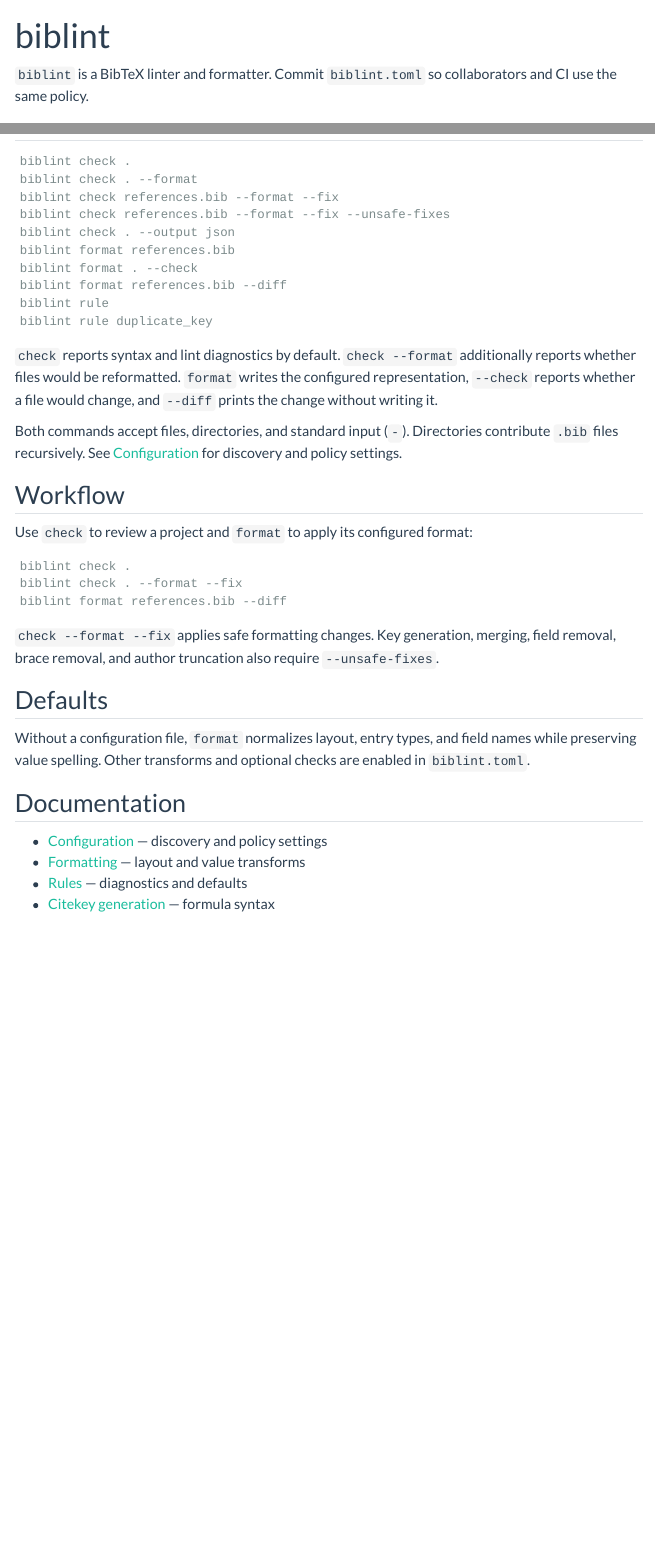
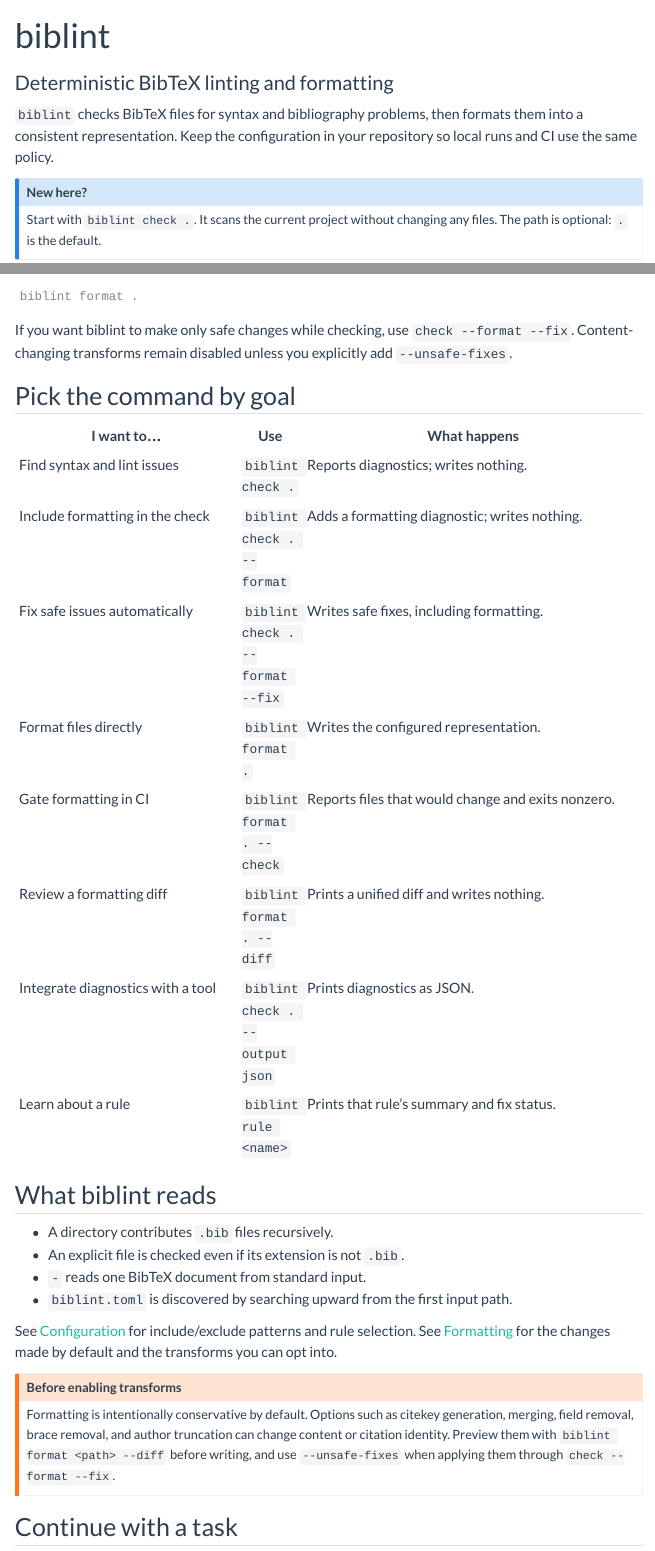
Before and after one commit to christopherkenny/biblint, a Quarto document (docs/index.qmd): the page in a window 1100 px wide, from its top, and a second part further down, joined at a grey line. Rendered offline with R 4.5, knitr and Pandoc in place of Quarto, with nearby package versions; menus at the side of the page are left out.

Commit message:
docs pass

````diff
--- a/docs/configuration.qmd
+++ b/docs/configuration.qmd
@@ -2,7 +2,6 @@
 title: Configuration
 ---
 
-`biblint.toml` contains formatting policy, rule selection, and file discovery.
-The command line chooses the operation and output format.
+`biblint.toml` answers three questions:
 
-## Discovery
+1. Which BibTeX files belong to this project?
@@ -9 +10,7 @@
 
+Keep the file in version control, usually at the repository root.
+The command line chooses the operation (`check` or `format`); the configuration chooses the policy shared by both commands.
+
+## Find the right files
+
+Without `--config`, biblint searches upward from the first input path until it finds `biblint.toml`.
@@ -11,16 +17,19 @@
 An explicitly supplied config path takes precedence.
-Commit one config file at the repository root so collaborators and CI share the policy.
+This means a command launched from a subdirectory still uses the repository policy.
 
-The top-level file-selection settings apply to both `check` and `format`:
+For a directory input, biblint visits `.bib` files recursively.
+`include` and `exclude` patterns then decide which files are used:
 
 ```toml
 include = ["**/*.bib"]
-exclude = ["vendor/**"]
+exclude = ["vendor/**", "generated/**"]
 default-exclude = true
 ```
 
-Directories contribute `.bib` files recursively.
-Explicit file arguments are accepted regardless of extension.
-With `default-exclude = true`, `.git/**` and `target/**` are skipped.
+An explicit file does not need a `.bib` extension, although it is still subject to the configured include and exclude patterns.
+Recursive scans skip `.git/**` and `target/**` when `default-exclude` is `true`.
 
-## Rule selection
+## Select rules
+
+The default rule set is a useful starting point.
+Use `extend-select` to add opt-in rules while keeping the defaults, or use `select` when you want to define the complete set yourself.
@@ -27,3 +37,5 @@
 
 ```toml
 [lint]
+# Add checks without removing the defaults.
+extend-select = ["duplicate_doi", "key_format"]
@@ -32,17 +42,11 @@
 
-# `extend-select` adds rules without removing defaults.
-extend-select = ["key_format"]
+# Replace the defaults entirely when a small, explicit set is preferable.
+# select = ["syntax_error", "duplicate_key"]
 
-# `ignore` wins over selection.
-ignore = ["unsupported_escape"]
-
-[lint.per-file-ignores]
-"generated/**" = ["formatting"]
+# Disable a selected rule, including one added above.
+# ignore = ["key_format"]
 ```
 
 Use `all` as a wildcard.
-If `select` is omitted, default-enabled rules run.
-`extend-select` adds opt-in rules, while `ignore` takes precedence.
-Per-file ignores use the same rule names.
+Per-file ignores use the same rule names and are useful for generated or legacy data:
 
-The `formatting` rule is opt-in for `check`.
@@ -51,5 +57,10 @@
 
-## Starter configuration
+Formatting is not part of `check` by default because it is a rewrite rather than a content diagnostic.
+Use `biblint check --format` for a one-off formatting check, select `formatting` in the config, or use `biblint format --check` when formatting is the only gate you need.
+
+## A practical starter file
+
+This profile scans project bibliographies, ignores vendored/generated files, adds duplicate DOI/citation and citekey checks, and sorts the output predictably:
 
 ```toml
 include = ["**/*.bib"]
@@ -68,15 +79,12 @@
 lowercase = true
 sort = ["key"]
 sort-fields = ["title", "author", "year"]
-
-[format.key-generation]
-formula = "auth.lower + year + shorttitle(1,0)"
 ```
 
-The formula is optional because it is biblint's default.
-See [Citekey generation](key-generation.md) for the available syntax.
+The key-format section enables the Better BibTeX-compatible style for checking existing keys.
+It does not rename them; see [Citekey generation](key-generation.md) when you want to generate and apply new keys.
 
-## Validation
+## Validate a configuration
 
-Unknown settings, rule names, invalid globs, and invalid formulas are rejected when the configuration is loaded.
-Settings not specified in the file use their defaults.
+Unknown settings, rule names, invalid globs, and invalid citekey formulas are rejected when the configuration loads.
+Settings omitted from the file use their defaults, so start small and add only the policy your project needs.
--- a/docs/development.qmd
+++ b/docs/development.qmd
@@ -12,9 +12,15 @@
 The minimum supported Rust version is 1.88.
 Keep parser, formatter, and rule changes lossless: source biblint cannot structure must remain visible rather than being dropped.
 
-## Checks
+## Before submitting a change
 
-Run the workspace checks before submitting changes:
+Run these checks from the repository root.
+Each command answers a different question, so a failure is easier to diagnose when they are run separately.
+
+First, check that Rust formatting is unchanged:
 
 ```console
 cargo fmt --all -- --check
+```
+
+Then run Clippy with warnings treated as errors:
@@ -27,13 +40,16 @@
 Keep formatting policy in `biblint-format`, configuration and diagnostics in `biblint-core`, and CLI concerns in `biblint`.
 Add focused regression tests for new transforms and rules.
 
-The citekey formula evaluator follows the same rule: its syntax is inspired by Better BibTeX, but its implementation and tests live in biblint and operate on BibTeX data only.
+The citekey formula evaluator follows the same boundary: its syntax is inspired by Better BibTeX, but its implementation and tests live in biblint and operate on BibTeX data only.
 Do not add a Zotero-only construct unless there is a deterministic BibTeX representation for its inputs.
 
-## Rendering the docs
+## Render the documentation
 
-The documentation source is in `docs/` and is rendered as a Quarto website:
+The website source is in `docs/` and is rendered with Quarto.
+Render it after editing the `.qmd` or Markdown sources:
 
 ```console
 quarto render docs
 ```
+
+For an interactive local preview that refreshes as you edit:
--- a/docs/formatting.qmd
+++ b/docs/formatting.qmd
@@ -3,7 +3,16 @@
 ---
 
 `biblint format` writes a canonical representation of the BibTeX it understands.
-By default it changes layout, entry-type spelling, and field-name spelling only.
+It is deliberately conservative: the default profile changes presentation, not the spelling of bibliographic values or the identity of entries.
+
+Use `--diff` to preview a change, `--check` to make formatting a CI gate, and no flag to write the configured profile:
+
+```console
+biblint format references.bib --diff
+```
+
+The command above prints a unified diff and leaves `references.bib` untouched.
+Once the diff is acceptable, run `biblint format references.bib` to write it.
 
 ## Default shape
 
@@ -32,2 +40,3 @@
+It does not align equals signs, sort entries or fields, add braces, change values, or remove duplicate and empty fields.
 
 ## Layout and ordering
@@ -49,13 +61,13 @@
 
 ## Value transforms
 
-These settings are opt-in because they alter value spelling or representation:
+These options change value spelling or representation, so enable them only when that is part of the repository's policy:
 
 | Setting     | Effect                                                     |
 | ----------- | ---------------------------------------------------------- |
-| `curly`         | Enclose values in braces.                                  |
-| `numeric`         | Render numeric values as bare literals.                    |
-| `months`         | Normalize recognized month names.                          |
+| `curly`        | Enclose values in braces.                                  |
+| `numeric`        | Render numeric values as bare literals.                    |
+| `months`        | Normalize recognized month names.                          |
 | `format-page-ranges`        | Normalize page ranges.                                     |
 | `escape` / `unescape` | Convert supported text between Unicode and LaTeX.          |
 | `encode-urls`        | Encode URL underscores.                                    |
@@ -63,12 +75,14 @@
 | `enclosing-braces` / `remove-braces` | Select fields whose brace depth changes.                   |
 | `drop-all-caps`        | Convert all-caps values to title case.                     |
 | `wrap`        | Wrap long values at a configured width.                    |
-| `lowercase`        | Lowercase entry types and field names. Enabled by default. |
+| `lowercase`        | Lowercase entry types and field names; enabled by default. |
 
 The escape table is package-independent.
-Unconvertible characters are preserved and reported by `unsupported_escape`.
+Characters that have no built-in LaTeX escape are preserved and reported by `unsupported_escape` when the relevant check is enabled.
 
 ## Cleanup and semantic transforms
+
+Use these settings when you intentionally want to remove, merge, or otherwise change data:
 
 ```toml
 [format]
@@ -87,21 +100,22 @@
 `merge` accepts `first`, `last`, `combine`, and `overwrite`.
-By default it considers DOI, citation, and abstract duplicates.
-Add `key` to `duplicate-kinds` to include key duplicates.
+When `duplicate-kinds` is empty, merging considers DOI, citation, and abstract duplicates.
+Add `key` if key duplicates should also be merged.
+Without a `merge` strategy, duplicate entries are preserved.
 
 `generate-keys` uses the same formula evaluator as the `key_format` rule.
-See [Citekey generation](key-generation.md) for a Better BibTeX syntax subset.
+See [Citekey generation](key-generation.md) for the supported Better BibTeX syntax.
 
 ## Fix safety
 
-`check --format --fix` applies safe formatting edits when formatting is explicitly enabled.
-For a formatting-only policy check, use `biblint format references.bib --check`.
-Transforms that can change content or identity require:
+`check --format --fix` applies the formatting diagnostic only when formatting is enabled, and it applies safe fixes by default.
+Add `--unsafe-fixes` when the configured profile includes a transform that can remove information or change entry identity:
 
 ```console
 biblint check references.bib --format --fix --unsafe-fixes
 ```
 
-The standalone `format` command applies the configured profile directly.
+This safety gate covers citekey generation, merging, omission or removal of fields/braces/comments, all-caps conversion, unescaping, duplicate/empty-field cleanup, and author truncation.
+The standalone `format` command applies the configured profile directly, so preview it with `--diff` first.
 
 ## Preserved source
 
--- a/docs/index.qmd
+++ b/docs/index.qmd
@@ -1,8 +1,15 @@
 ---
 title: biblint
+subtitle: Deterministic BibTeX linting and formatting
 ---
 
-`biblint` is a BibTeX linter and formatter.
-Commit `biblint.toml` so collaborators and CI use the same policy.
+`biblint` checks BibTeX files for syntax and bibliography problems, then formats them into a consistent representation.
+Keep the configuration in your repository so local runs and CI use the same policy.
 
-## Commands
+::: {.callout-note}
+
+## New here?
+
+Start with `biblint check .`.
+It scans the current project without changing any files.
+The path is optional: `.` is the default.
@@ -9,46 +25,59 @@
 
 ```console
 biblint check .
-biblint check . --format
-biblint check references.bib --format --fix
-biblint check references.bib --format --fix --unsafe-fixes
-biblint check . --output json
-biblint format references.bib
-biblint format . --check
-biblint format references.bib --diff
-biblint rule
-biblint rule duplicate_key
 ```
 
-`check` reports syntax and lint diagnostics by default.
-`check --format` additionally reports whether files would be reformatted.
-`format` writes the configured representation, `--check` reports whether a file would change, and `--diff` prints the change without writing it.
+### 2. Preview formatting
 
-Both commands accept files, directories, and standard input (`-`).
-Directories contribute `.bib` files recursively.
-See [Configuration](configuration.qmd) for discovery and policy settings.
-
-## Workflow
-
-Use `check` to review a project and `format` to apply its configured format:
+Use `--diff` when you want to inspect the formatter's exact changes.
+This command does not write files.
 
 ```console
-biblint check .
-biblint check . --format --fix
-biblint format references.bib --diff
+biblint format . --diff
 ```
 
-`check --format --fix` applies safe formatting changes.
-Key generation, merging, field removal, brace removal, and author truncation also require `--unsafe-fixes`.
+### 3. Apply the profile
 
-## Defaults
+After reviewing the diff, format the project in place:
 
-Without a configuration file, `format` normalizes layout, entry types, and field names while preserving value spelling.
-Other transforms and optional checks are enabled in `biblint.toml`.
+```console
+biblint format .
+```
 
-## Documentation
+If you want biblint to make only safe changes while checking, use `check --format --fix`.
+Content-changing transforms remain disabled unless you explicitly add `--unsafe-fixes`.
 
-- [Configuration](configuration.qmd) — discovery and policy settings
-- [Formatting](formatting.qmd) — layout and value transforms
-- [Rules](rules.qmd) — diagnostics and defaults
-- [Citekey generation](key-generation.md) — formula syntax
+## Pick the command by goal
+
+| I want to…                        | Use  | What happens                                       |
+| --------------------------------- | ---- | -------------------------------------------------- |
+| Find syntax and lint issues       | `biblint check .` | Reports diagnostics; writes nothing.               |
+| Include formatting in the check   | `biblint check . --format` | Adds a formatting diagnostic; writes nothing.      |
+| Fix safe issues automatically     | `biblint check . --format --fix` | Writes safe fixes, including formatting.           |
+| Format files directly             | `biblint format .` | Writes the configured representation.              |
+| Gate formatting in CI             | `biblint format . --check` | Reports files that would change and exits nonzero. |
+| Review a formatting diff          | `biblint format . --diff` | Prints a unified diff and writes nothing.          |
+| Integrate diagnostics with a tool | `biblint check . --output json` | Prints diagnostics as JSON.                        |
+| Learn about a rule                | `biblint rule <name>` | Prints that rule's summary and fix status.         |
+
+## What biblint reads
+
+- A directory contributes `.bib` files recursively.
+- An explicit file is checked even if its extension is not `.bib`.
+- `-` reads one BibTeX document from standard input.
+- `biblint.toml` is discovered by searching upward from the first input path.
+
+See [Configuration](configuration.qmd) for include/exclude patterns and rule selection.
+See [Formatting](formatting.qmd) for the changes made by default and the transforms you can opt into.
+
+::: {.callout-warning}
+
+## Before enabling transforms
+
+Formatting is intentionally conservative by default.
+Options such as citekey generation, merging, field removal, brace removal, and author truncation can change content or citation identity.
+Preview them with `biblint format <path> --diff` before writing, and use `--unsafe-fixes` when applying them through `check --format --fix`.
+
+:::
+
+## Continue with a task
--- a/docs/rules.qmd
+++ b/docs/rules.qmd
@@ -3,14 +3,7 @@
 ---
 
 Rules report problems in a BibTeX project.
-Run `biblint rule` to list them, or `biblint rule <name>` for one rule's summary.
+Run `biblint check` to use the configured rule set, `biblint rule` to list every rule, or `biblint rule <name>` to read one rule's summary and fix status.
 
 ## Rule reference
 
-| Rule | Default | Fix             | Purpose                                                     |
-| ---- | :-----: | :-------------: | ----------------------------------------------------------- |
-| `syntax_error`  | yes     | none            | BibTeX syntax is incomplete or unbalanced.                  |
-| `formatting`  | no      | safe/configured | The file would be reformatted by biblint.                   |
-| `missing_key`  | yes     | none            | An entry has no citation key.                               |
-| `key_format`  | no      | none            | An existing key differs from the configured key formula.    |
-| `duplicate_key`  | yes     | none            | A citation key is used more than once.                      |
@@ -20,7 +10,19 @@
-| `duplicate_field` | yes     | none            | An entry repeats a field name.                              |
-| `empty_field` | yes     | none            | A field has no value.                                       |
-| `nonstandard_name_separator` | yes     | none            | A name-list field uses `with` or a comma before `and`.         |
-| `invalid_suppression` | yes     | none            | A suppression comment is malformed, misplaced, or obsolete. |
-| `unsupported_escape` | yes     | none            | A character has no built-in LaTeX escape.                   |
-| `unsupported_construct` | yes     | none            | Source was preserved because it could not be structured.    |
+The default set focuses on syntax and structural problems.
+Formatting, citekey style, and project-wide duplicate comparisons are opt-in:
 
+| Rule | Default | Severity | Fix  | Purpose                                                     |
+| ---- | :-----: | :------: | :--: | ----------------------------------------------------------- |
+| `syntax_error`  | yes     | error    | none | BibTeX syntax is incomplete or unbalanced.                  |
+| `formatting`  | no      | note     | safe | The file would be reformatted by biblint.                   |
+| `missing_key`  | yes     | warning  | none | An entry has no citation key.                               |
+| `key_format`  | no      | warning  | none | An existing key differs from the configured key formula.    |
+| `duplicate_key`  | yes     | warning  | none | A citation key is used more than once.                      |
+| `duplicate_doi`  | no      | warning  | none | Two entries share a DOI.                                    |
+| `duplicate_citation`  | no      | warning  | none | Two entries share a normalized citation fingerprint.        |
+| `duplicate_abstract` | no      | warning  | none | Two entries share an abstract fingerprint.                  |
+| `duplicate_field` | yes     | warning  | none | An entry repeats a field name.                              |
+| `empty_field` | yes     | warning  | none | A field has no value.                                       |
+| `nonstandard_name_separator` | yes     | warning  | none | A creator list uses `with` or a comma before `and`.            |
+| `invalid_suppression` | yes     | warning  | none | A suppression comment is malformed, misplaced, or obsolete. |
+| `unsupported_escape` | yes     | note     | none | A character has no built-in LaTeX escape.                   |
+| `unsupported_construct` | yes     | note     | none | Source was preserved because it could not be structured.    |
@@ -33,24 +32,28 @@
+See [Configuration](configuration.qmd) for changing the selection.
 
 ## Inline suppressions
 
-A standalone `% biblint-ignore <rule> [<rule> ...][: <reason>]` comment suppresses the named rules for the next BibTeX entry:
+Place a standalone `% biblint-ignore` comment immediately before the entry it belongs to.
+Name one or more rules, and optionally add a reason after `:`:
 
 ```bibtex
-% biblint-ignore nonstandard_name_separator duplicate_field
+% biblint-ignore nonstandard_name_separator duplicate_field: legacy source
 @book{garfinkel1997,
   author = {Simson Garfinkel with Gene Spafford},
 }
 ```
 
-The reason after `:` is optional.
-Multiple comments before one entry are also combined.
-Suppressions cannot hide syntax errors or whole-file formatting diagnostics.
-Malformed, misplaced, or unused directives are reported by `invalid_suppression`.
+The directive applies only to the next BibTeX entry.
+Multiple directives before one entry are combined.
+Suppressions cannot hide syntax errors or whole-file formatting diagnostics, and malformed, misplaced, or unused directives are reported by `invalid_suppression`.
 
-Formatting is not enabled for `check` by default because it is a mechanical rewrite rather than a content diagnostic.
-Use `check --format` to include it, select `formatting` in `biblint.toml`, or use `format --check` as a formatting-only gate.
+`nonstandard_name_separator` checks `author`, `editor`, `translator`, and `collaborator` values.
+It only examines text outside nested braces and does not rewrite values.
+A literal phrase such as `Smith with Jones` can be protected by bracing the intended literal name.
 
-## Selecting rules
+## Select rules
+
+Use `select` to replace the default set, `extend-select` to add to it, and `ignore` to disable a rule regardless of how it was selected:
 
 ```toml
 [lint]
@@ -59,8 +62,6 @@
 ignore = ["unsupported_escape"]
 ```
 
-`select` replaces the default set.
-`extend-select` adds rules, and `ignore` takes precedence.
 Use `all` as a wildcard.
 Per-file exceptions use the same rule names:
 
@@ -69,16 +70,20 @@
 "generated/**" = ["formatting", "unsupported_construct"]
 ```
 
+Formatting is not enabled for `check` by default because it is a mechanical rewrite rather than a content diagnostic.
+For a one-off formatting check, add `--format` to the command.
+For a formatting-only gate, use `biblint format <path> --check`.
+
 ## Project-level checks
 
 When checking a directory or multiple files, biblint also detects duplicates across files.
-DOI, citation, and abstract rules are disabled by default. Enable only the
-comparisons useful for the project.
+DOI, citation, and abstract comparisons are disabled by default; enable only the comparisons useful for the project.
+A single explicit file gets single-file checks and does not create a project-wide comparison.
 
 ## Key-format checks
 
 `key_format` is disabled by default because changing a citation key can break references elsewhere.
-Enable it explicitly:
+Enable it explicitly to report suggestions:
 
 ```toml
 [lint]
@@ -89,4 +94,4 @@
 ```
 
 The rule reports a suggestion but does not rename keys automatically.
-See [Citekey generation](key-generation.md) to configure the formula.
+See [Citekey generation](key-generation.md) to configure the formula and, if desired, apply generated keys through the formatter.
````
Also changed, not shown: README.md, docs/key-generation.md, docs/configuration.qmd (12 more changed lines), docs/development.qmd (13 more changed lines), docs/formatting.qmd (15 more changed lines), docs/index.qmd (15 more changed lines), docs/rules.qmd (10 more changed lines).
